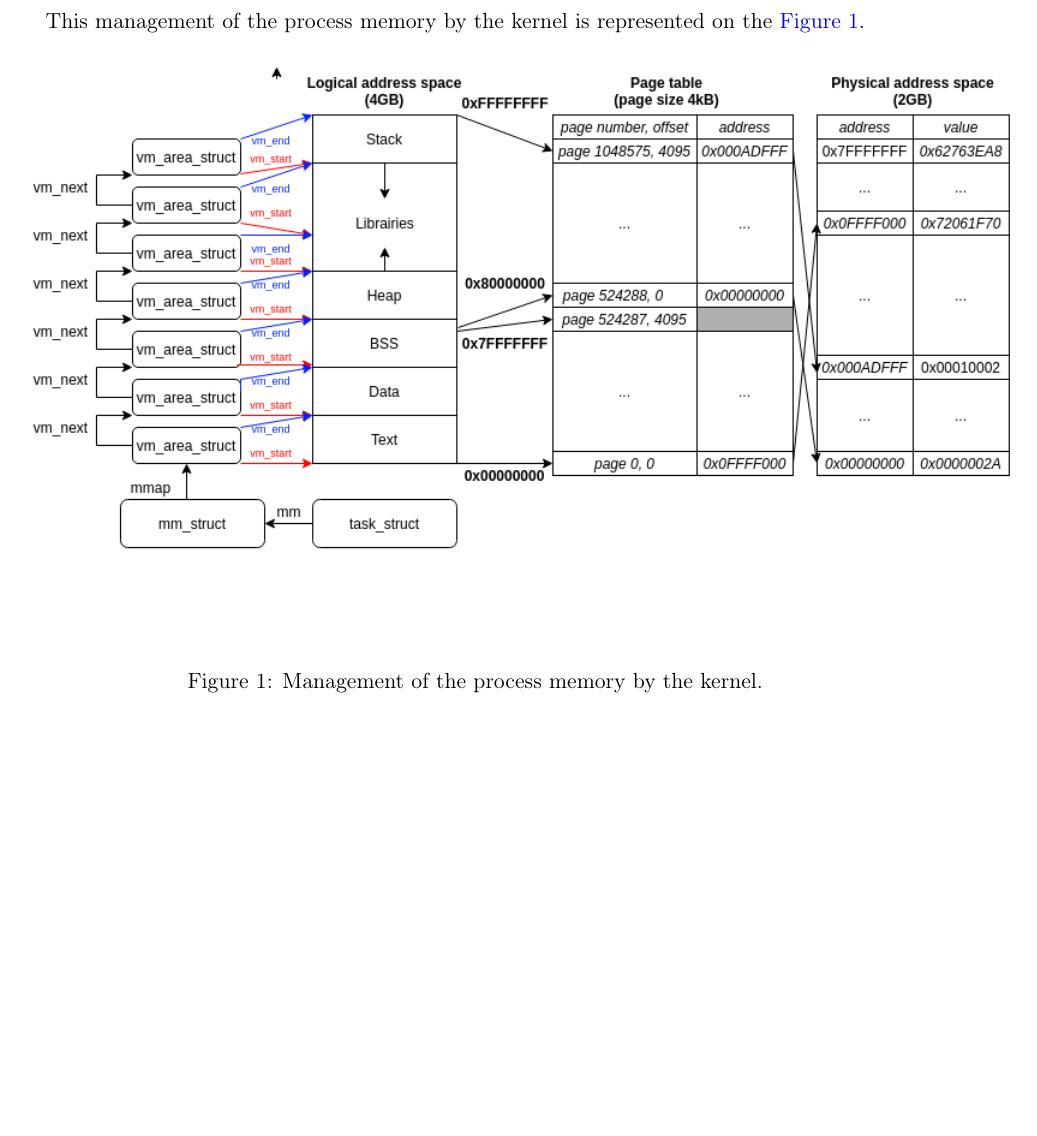
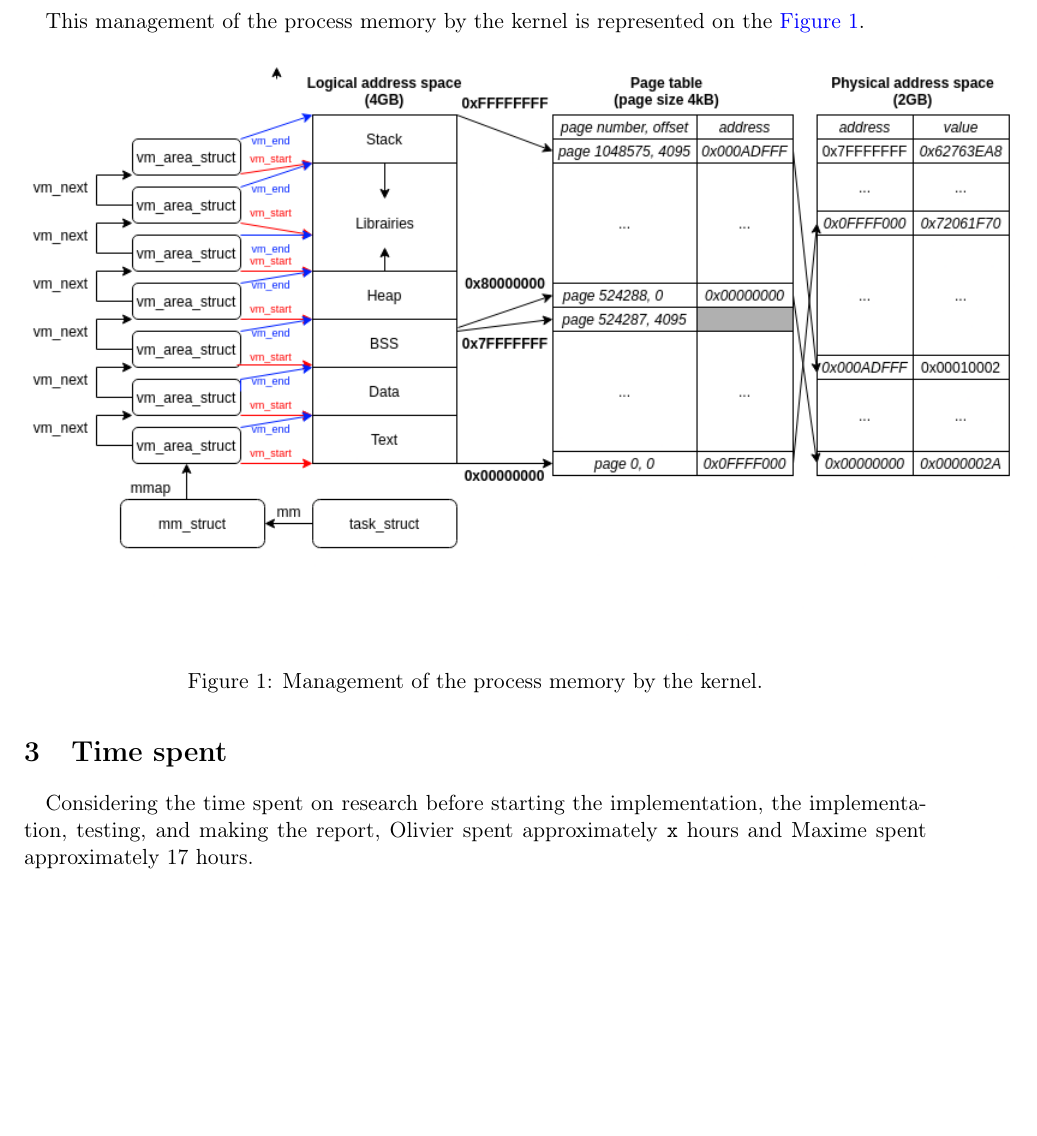
Before and after one commit to OlivierJoris/Statistics-process-pages, a LaTeX document (report/report.tex): part of page 3 of 3, cut so that both start at the same text, the shorter picture padded with empty space. Compiled offline with pdfLaTeX.

Commit message:
Add time spent to report

```diff
--- a/report/report.tex
+++ b/report/report.tex
@@ -119,5 +119,7 @@ reduce the size of the entries in the table. Some entries do not refer to any ph
   \caption{Management of the process memory by the kernel.}\label{fig:kernel_memo}
 \end{figure}
 
+\section{Time spent}
+\paragraph{}Considering the time spent on research before starting the implementation, the implementation, testing, and making the report, Olivier spent approximately \texttt{x} hours and Maxime spent approximately 17 hours.
 
 \end{document}
```
Also changed, not shown: report/report.pdf.
